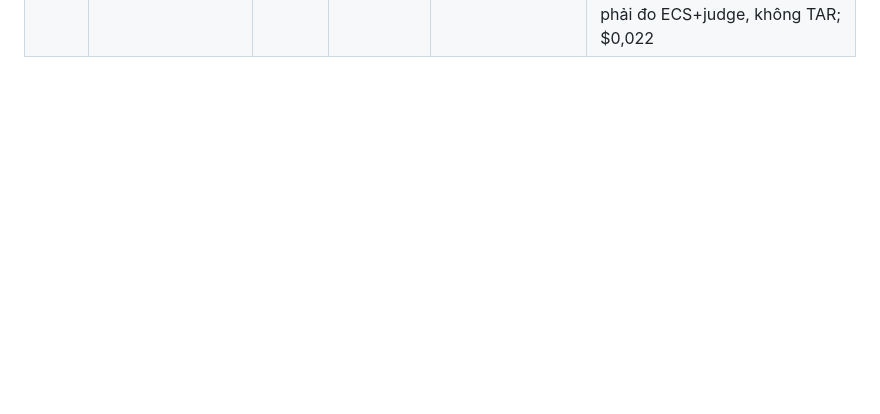
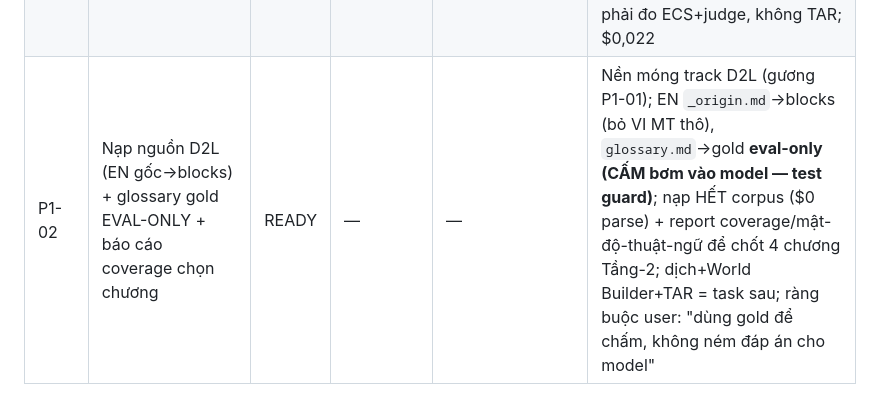
Before and after one commit to Snail2004/agent-based-translation, a Markdown page: THESIS_RUNTIME_TOOL/tasks/LEDGER.md, the part around the change. Drawn GitHub-style; blank space fills up the shorter version.

```diff
--- a/THESIS_RUNTIME_TOOL/tasks/LEDGER.md
+++ b/THESIS_RUNTIME_TOOL/tasks/LEDGER.md
@@ -34,3 +34,4 @@
 | P4-01 | Embedding client + dựng 3 Chroma collections từ memory frozen | DONE | `P4-01:` (xem git log) | PASS (Claude, 2026-06-13) | 68/68 tests (tự chạy); 81 passages / 8 motifs / 0 TM; rebuild $0 (89 cache hits, tự xác minh); memory_meta pin model+dim; smoke query "old captain at the inn" → top-5 đúng vùng, deterministic; cost thật $0.0008 |
 | EV-02 | Trục ngữ nghĩa/văn phong: judge Gemini (pairwise A/B + GEMBA) + MATTR + hiệu chuẩn | DONE | `EV-02:` (pending) | PASS (Claude, 2026-06-13) | 11/11 + 86/86 tests (tự chạy lại); **pairwise S0 10 / tie 59 / S1 12 / n=81 — tái tính độc lập từ evaluation_runs, KHỚP**; `calibrated=false` (chưa human → chưa trích hội đồng); **F1 block rác: b001 "I"=số chương La Mã, S1 dịch "Tôi" SAI mà judge cho thắng → block-pairwise có nhiễu; headline dùng holistic + lọc token tối thiểu**; **F2 GEMBA S0>S1 là đánh-đổi thật (S1 mua TAR bằng chi phí tự-nhiên nhỏ), diagnostic-only**; F3 route qua proxy ShopAIKey (cross-provider giữ ở cấp model, cost≠giá Google official); F4 313 call/pilot → LOCK (bb) bắt buộc sample; guard+key-no-log audited; COMET→EV-03 |
 | P4-02 | Context Builder (anchor → hard constraints) + chạy S1 + số S0/S1/oracle | DONE | `P4-02:` (xem git log) | PASS (Claude, 2026-06-13) | 75/75 tests (tự chạy); **S1 TAR 1.0 / S0 0.4151 / oracle 0.6226 cùng 53 pairs** (tái tính độc lập); ECS 0.7556→0.8111; b005 "ngực người chết"→"Rương Người Chết" (slide demo); **phát hiện: TAR BÃO HÒA ở S1 → LOCK (z)**, phân hóa S1→S3 phải đo ECS+judge, không TAR; $0,022 |
+| P1-02 | Nạp nguồn D2L (EN gốc→blocks) + glossary gold EVAL-ONLY + báo cáo coverage chọn chương | READY | — | — | Nền móng track D2L (gương P1-01); EN `_origin.md`→blocks (bỏ VI MT thô), `glossary.md`→gold **eval-only (CẤM bơm vào model — test guard)**; nạp HẾT corpus ($0 parse) + report coverage/mật-độ-thuật-ngữ để chốt 4 chương Tầng-2; dịch+World Builder+TAR = task sau; ràng buộc user: "dùng gold để chấm, không ném đáp án cho model" |
```
Also changed, not shown: THESIS_RUNTIME_TOOL/tasks/TASK_P1_02_d2l_adapter.md (added, +114 -0 lines).
